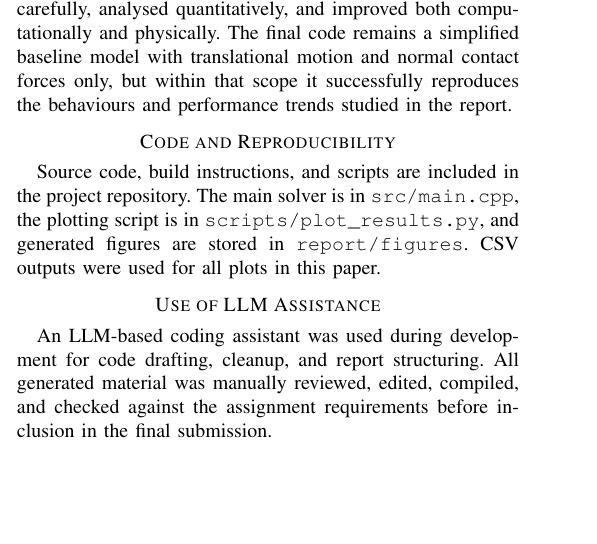
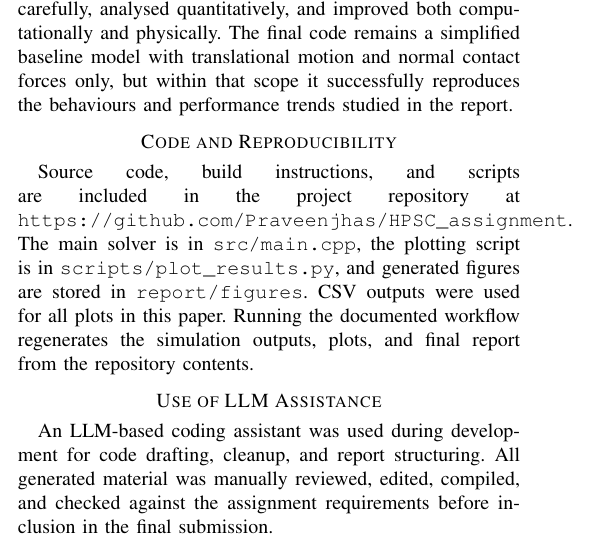
Before and after one commit to Praveenjhas/HPSC_assignment, a LaTeX paper (report/white_paper.tex): part of one column of page 11 of 11, cut so that both start at the same text, the shorter picture padded with empty space. Compiled offline with pdfLaTeX.

Commit message:
improved code and reproducibilty section added github

```diff
--- a/report/white_paper.tex
+++ b/report/white_paper.tex
@@ -499,7 +499,7 @@ The additional studies in the paper support the same overall picture. The neighb
 In conclusion, the work completed in this paper demonstrates that even a compact DEM solver can be verified carefully, analysed quantitatively, and improved both computationally and physically. The final code remains a simplified baseline model with translational motion and normal contact forces only, but within that scope it successfully reproduces the behaviours and performance trends studied in the report.
 
 \section*{Code and Reproducibility}
-Source code, build instructions, and scripts are included in the project repository. The main solver is in \texttt{src/main.cpp}, the plotting script is in \texttt{scripts/plot\_results.py}, and generated figures are stored in \texttt{report/figures}. CSV outputs were used for all plots in this paper.
+Source code, build instructions, and scripts are included in the project repository at \texttt{https://github.com/Praveenjhas/HPSC\_assignment}. The main solver is in \texttt{src/main.cpp}, the plotting script is in \texttt{scripts/plot\_results.py}, and generated figures are stored in \texttt{report/figures}. CSV outputs were used for all plots in this paper. Running the documented workflow regenerates the simulation outputs, plots, and final report from the repository contents.
 
 \section*{Use of LLM Assistance}
 An LLM-based coding assistant was used during development for code drafting, cleanup, and report structuring. All generated material was manually reviewed, edited, compiled, and checked against the assignment requirements before inclusion in the final submission.
```
Also changed, not shown: 1 other file.
